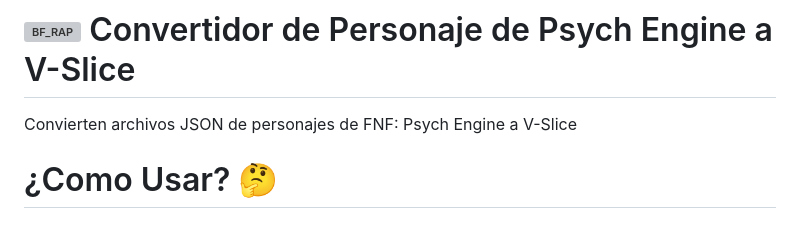
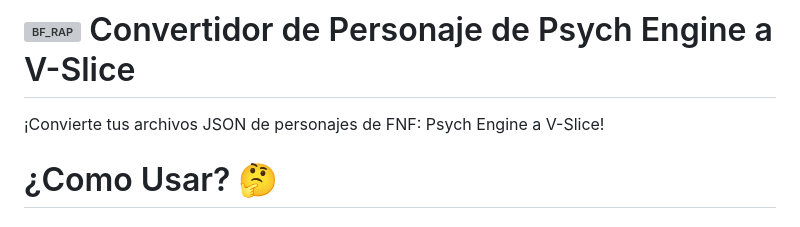
Before and after one commit to NeonExplorerOficial/Psych-Engine-to-V-Slice, a Markdown page: README.md, the part around the change. GitHub-like rendering; grey boxes are pictures that could not be loaded.

Commit message:
Update README to improve clarity of conversion process

```diff
--- a/README.md
+++ b/README.md
@@ -1,6 +1,6 @@
 # <a href="https://emoji.gg/emoji/57943-bf-rap"><img src="https://cdn3.emoji.gg/emojis/57943-bf-rap.png" width="44px" height="44px" alt="BF_RAP"></a> Convertidor de Personaje de Psych Engine a V-Slice
 
-Convierten archivos JSON de personajes de FNF: Psych Engine a V-Slice
+¡Convierte tus archivos JSON de personajes de FNF: Psych Engine a V-Slice!
 
 # ¿Como Usar? 🤔
 
```
